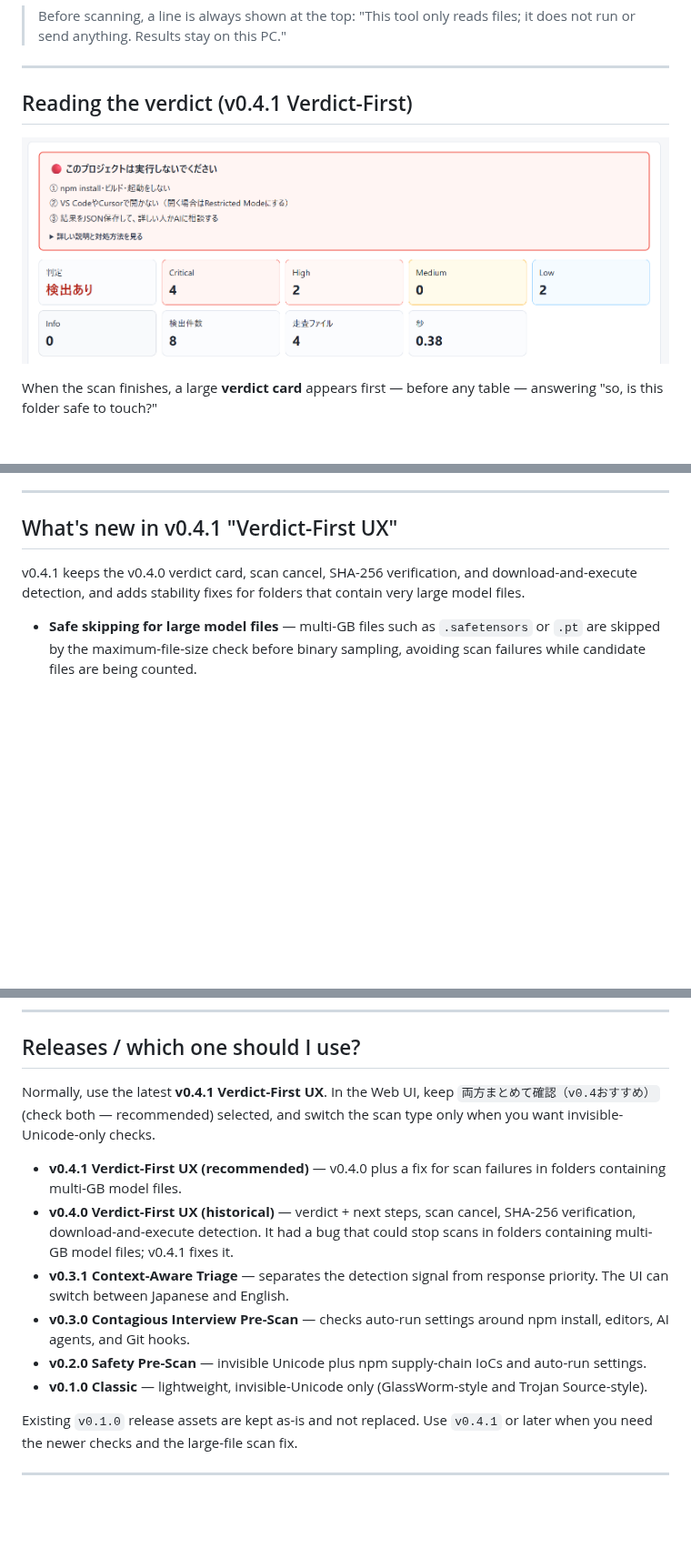
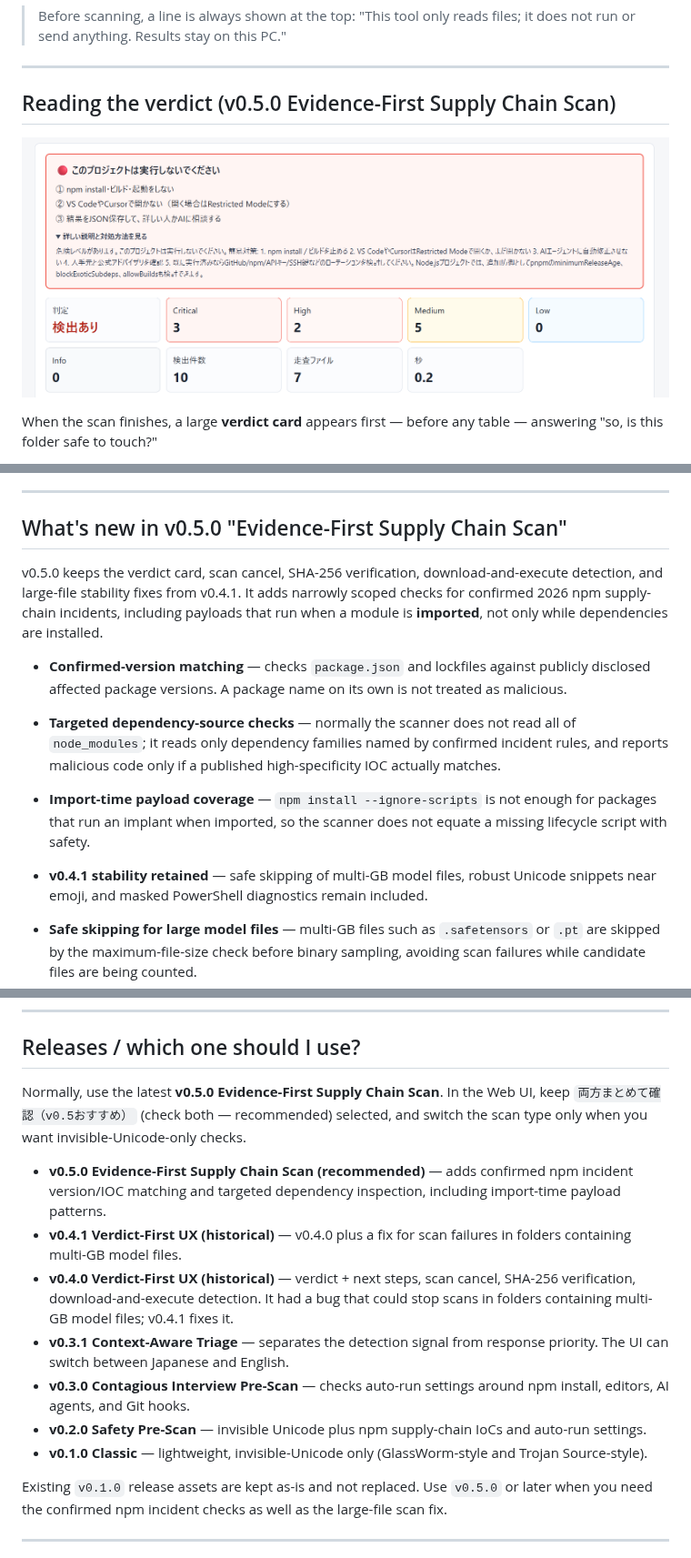
Before and after one commit to ryojihido/Invisible-Payload-Scanner, a Markdown page: README.en.md, 3 parts joined by grey strips. Shown at 91% size. Rendered like a GitHub page; pictures changed too: docs/preview-SupplyChainScan.png (added), docs/preview-verdict.png (deleted); blank space fills up the shorter version.

```diff
--- a/README.en.md
+++ b/README.en.md
@@ -41,9 +41,9 @@ Interview tasks, sample code, a repo a friend sent, a project you had an AI gene
 
 ---
 
-## Reading the verdict (v0.4.1 Verdict-First)
+## Reading the verdict (v0.5.0 Evidence-First Supply Chain Scan)
 
-![Invisible Payload Scanner: verdict card example](docs/preview-verdict.png)
+![Invisible Payload Scanner: v0.5.0 Supply Chain Scan findings example](docs/preview-SupplyChainScan.png)
 
 When the scan finishes, a large **verdict card** appears first — before any table — answering "so, is this folder safe to touch?"
 
@@ -62,9 +62,14 @@ To stop a running scan, press **Stop scan** next to the progress gauge (the serv
 
 ---
 
-## What's new in v0.4.1 "Verdict-First UX"
+## What's new in v0.5.0 "Evidence-First Supply Chain Scan"
 
-v0.4.1 keeps the v0.4.0 verdict card, scan cancel, SHA-256 verification, and download-and-execute detection, and adds stability fixes for folders that contain very large model files.
+v0.5.0 keeps the verdict card, scan cancel, SHA-256 verification, download-and-execute detection, and large-file stability fixes from v0.4.1. It adds narrowly scoped checks for confirmed 2026 npm supply-chain incidents, including payloads that run when a module is **imported**, not only while dependencies are installed.
+
+- **Confirmed-version matching** — checks `package.json` and lockfiles against publicly disclosed affected package versions. A package name on its own is not treated as malicious.
+- **Targeted dependency-source checks** — normally the scanner does not read all of `node_modules`; it reads only dependency families named by confirmed incident rules, and reports malicious code only if a published high-specificity IOC actually matches.
+- **Import-time payload coverage** — `npm install --ignore-scripts` is not enough for packages that run an implant when imported, so the scanner does not equate a missing lifecycle script with safety.
+- **v0.4.1 stability retained** — safe skipping of multi-GB model files, robust Unicode snippets near emoji, and masked PowerShell diagnostics remain included.
 
 - **Safe skipping for large model files** — multi-GB files such as `.safetensors` or `.pt` are skipped by the maximum-file-size check before binary sampling, avoiding scan failures while candidate files are being counted.
 - **Supplementary Unicode near invisible matches** — snippets now handle emoji and other supplementary Unicode characters near invisible-Unicode findings.
@@ -302,16 +313,17 @@ Recommended triage:
 
 ## Releases / which one should I use?
 
-Normally, use the latest **v0.4.1 Verdict-First UX**. In the Web UI, keep `両方まとめて確認（v0.4おすすめ）` (check both — recommended) selected, and switch the scan type only when you want invisible-Unicode-only checks.
+Normally, use the latest **v0.5.0 Evidence-First Supply Chain Scan**. In the Web UI, keep `両方まとめて確認（v0.5おすすめ）` (check both — recommended) selected, and switch the scan type only when you want invisible-Unicode-only checks.
 
-- **v0.4.1 Verdict-First UX (recommended)** — v0.4.0 plus a fix for scan failures in folders containing multi-GB model files.
+- **v0.5.0 Evidence-First Supply Chain Scan (recommended)** — adds confirmed npm incident version/IOC matching and targeted dependency inspection, including import-time payload patterns.
+- **v0.4.1 Verdict-First UX (historical)** — v0.4.0 plus a fix for scan failures in folders containing multi-GB model files.
 - **v0.4.0 Verdict-First UX (historical)** — verdict + next steps, scan cancel, SHA-256 verification, download-and-execute detection. It had a bug that could stop scans in folders containing multi-GB model files; v0.4.1 fixes it.
 - **v0.3.1 Context-Aware Triage** — separates the detection signal from response priority. The UI can switch between Japanese and English.
 - **v0.3.0 Contagious Interview Pre-Scan** — checks auto-run settings around npm install, editors, AI agents, and Git hooks.
 - **v0.2.0 Safety Pre-Scan** — invisible Unicode plus npm supply-chain IoCs and auto-run settings.
 - **v0.1.0 Classic** — lightweight, invisible-Unicode only (GlassWorm-style and Trojan Source-style).
 
-Existing `v0.1.0` release assets are kept as-is and not replaced. Use `v0.4.1` or later when you need the newer checks and the large-file scan fix.
+Existing `v0.1.0` release assets are kept as-is and not replaced. Use `v0.5.0` or later when you need the confirmed npm incident checks as well as the large-file scan fix.
 
 ---
 
```
Also changed, not shown: other parts of README.en.md (+10 -4 lines), README.md (+23 -11 lines), docs/release-notes-v0.5.0.md (added, +15 -0 lines), docs/preview.png, 4 other files.
